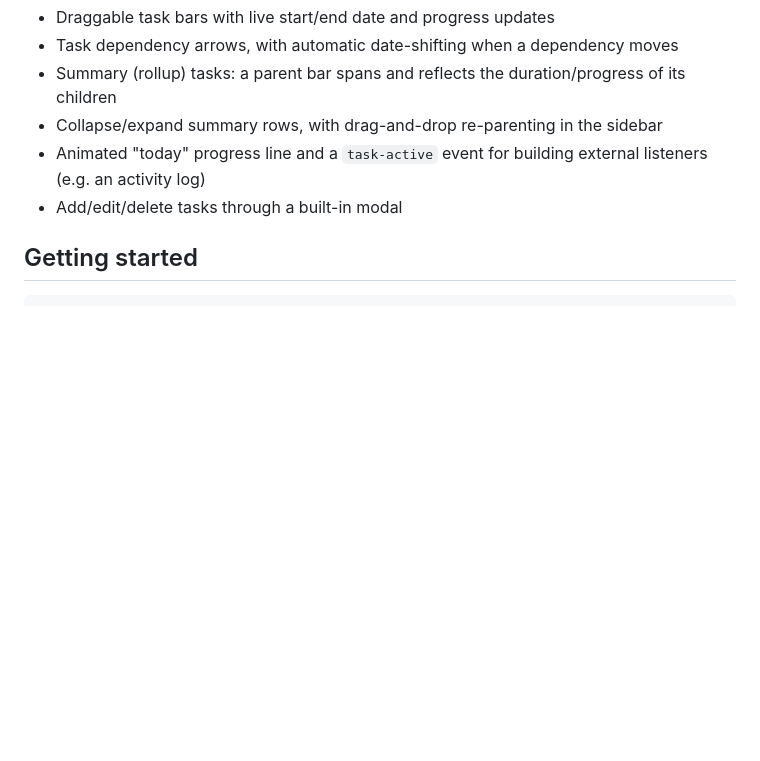
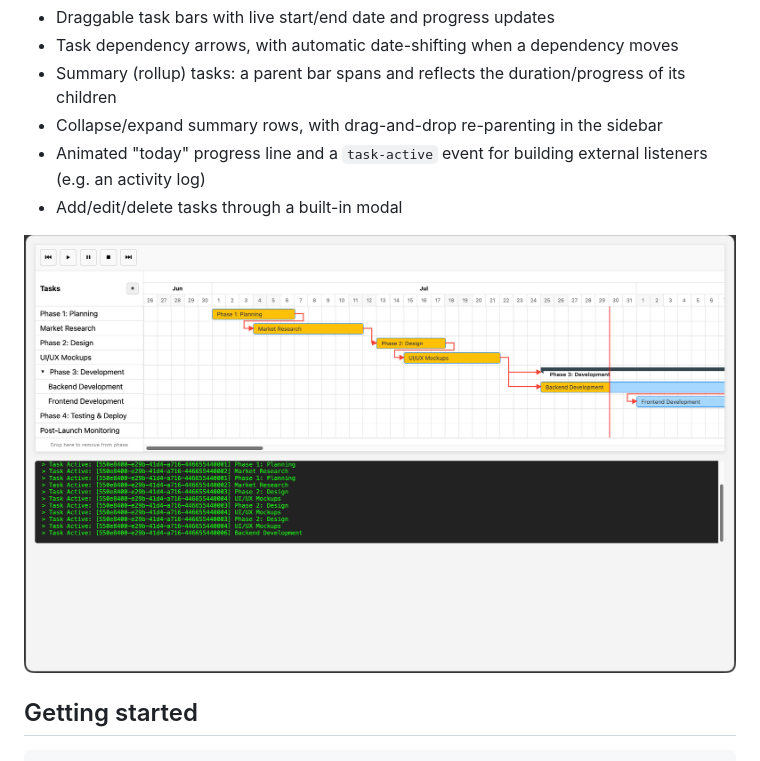
Before and after one commit to yiskang/gantt.js, a Markdown page: README.md, the part around the change. GitHub-like rendering; pictures changed too: thumbnail.png (added); blank space fills up the shorter version.

Commit message:
Add thumbnail to README
Co-Authored-By: Claude Sonnet 5.5 <noreply@anthropic.com>

```diff
--- a/README.md
+++ b/README.md
@@ -10,6 +10,8 @@ A dependency-free vanilla JavaScript Gantt chart library. Renders an interactive
 - Collapse/expand summary rows, with drag-and-drop re-parenting in the sidebar
 - Animated "today" progress line and a `task-active` event for building external listeners (e.g. an activity log)
 - Add/edit/delete tasks through a built-in modal
+
+![thumbnail](./thumbnail.png)
 
 ## Getting started
 
```
